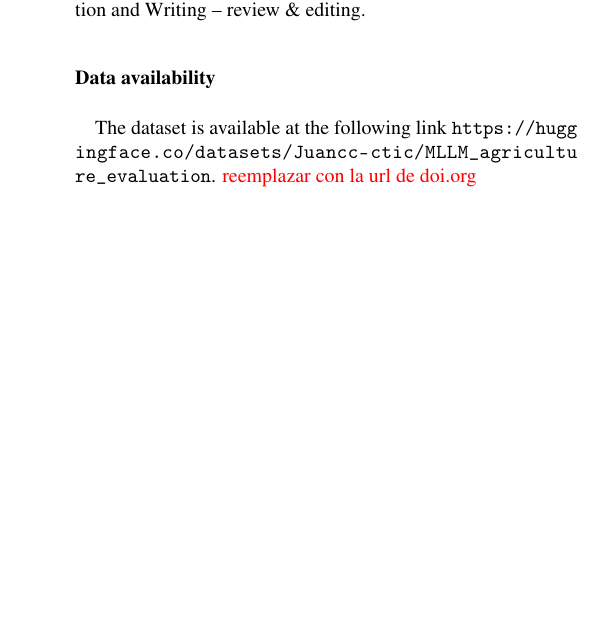
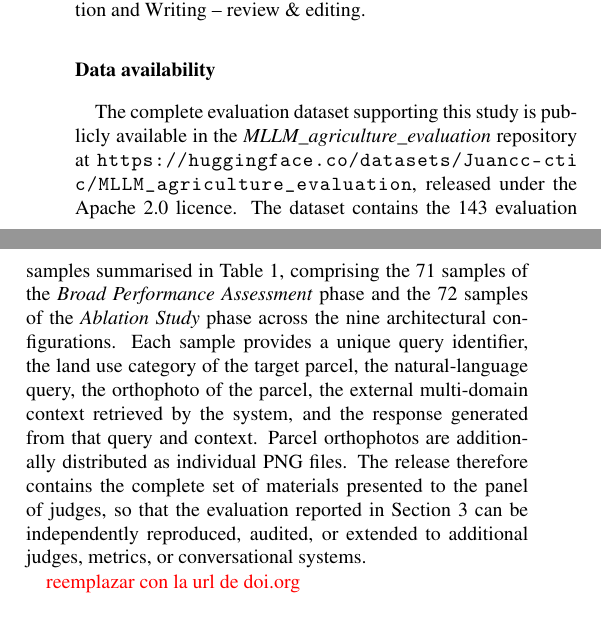
Before and after one commit to juancc-ctic/Evaluation-Framework-for-Multimodal-Language-Models-Applied-to-Geospatial-Open-Data-in-Agriculture, a LaTeX paper (main.tex): part of one column of page 11 of 19 before the commit and two parts of the columns of page 11 of 19 after it, the two joined at a grey line, cut so that both start at the same text, the shorter picture padded with empty space. Compiled offline with pdfLaTeX.

Commit message:
Enrich Data availability using repo description.
In addition, it is not supplementary material, as Elsevier refers to.

```diff
--- a/main.tex
+++ b/main.tex
@@ -565,7 +565,9 @@ CRediT roles and contributions: Juan Canada: Conceptualization, Data curation, F
 
 \section*{Data availability} \label{sec:Data_av}
 
-The dataset is available at the following link \url{https://huggingface.co/datasets/Juancc-ctic/MLLM_agriculture_evaluation}. \textcolor{red}{reemplazar con la url de doi.org}
+The complete evaluation dataset supporting this study is publicly available in the \textit{MLLM\_agriculture\_evaluation} repository at \url{https://huggingface.co/datasets/Juancc-ctic/MLLM_agriculture_evaluation}, released under the Apache~2.0 licence. The dataset contains the 143 evaluation samples summarised in Table~\ref{tab:num_queries_parcels}, comprising the 71 samples of the \textit{Broad Performance Assessment} phase and the 72 samples of the \textit{Ablation Study} phase across the nine architectural configurations. Each sample provides a unique query identifier, the land use category of the target parcel, the natural-language query, the orthophoto of the parcel, the external multi-domain context retrieved by the system, and the response generated from that query and context. Parcel orthophotos are additionally distributed as individual PNG files. The release therefore contains the complete set of materials presented to the panel of judges, so that the evaluation reported in Section~\ref{sec:Results} can be independently reproduced, audited, or extended to additional judges, metrics, or conversational systems.
+
+\textcolor{red}{reemplazar con la url de doi.org}
 
 %% If you have bibdatabase file and want bibtex to generate the
 %% bibitems, please use
```
Also changed, not shown: main.tex (2 more changed lines), 1 other file.
